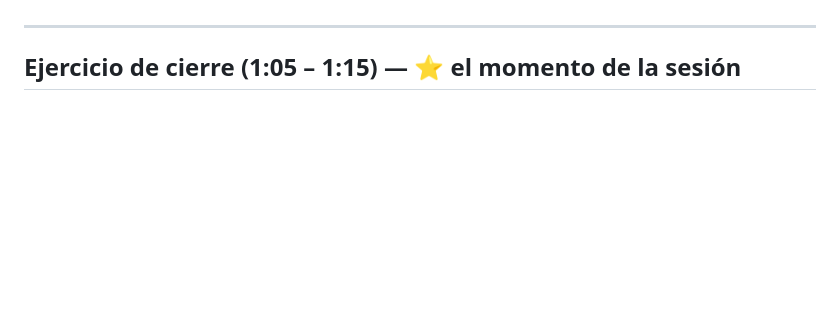
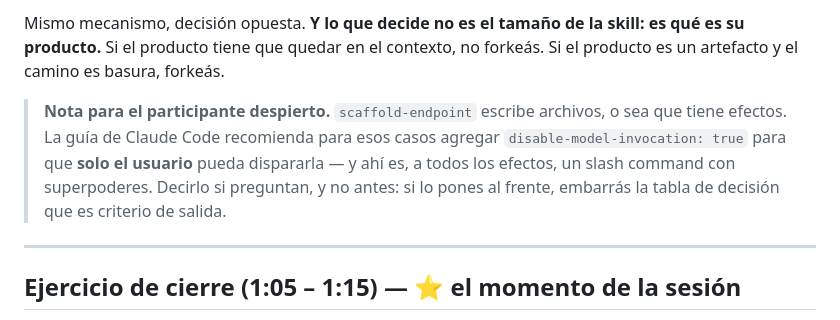
Before and after one commit to JostinAlvaradoS/demo-s3, a Markdown page: .instructor/GUION.md, the part around one of its changes. Rendered like a GitHub page; blank space fills up the shorter version.

```diff
--- a/.instructor/GUION.md
+++ b/.instructor/GUION.md
@@ -248,3 +288,12 @@ Vacuna contra "fork siempre es mejor", el error que sigue al `PE-043`.
+Mismo mecanismo, decisión opuesta. **Y lo que decide no es el tamaño de la skill: es qué es su
+producto.** Si el producto tiene que quedar en el contexto, no forkeás. Si el producto es un
+artefacto y el camino es basura, forkeás.
+
+> **Nota para el participante despierto.** `scaffold-endpoint` escribe archivos, o sea que tiene
+> efectos. La guía de Claude Code recomienda para esos casos agregar `disable-model-invocation: true`
+> para que **solo el usuario** pueda dispararla — y ahí es, a todos los efectos, un slash command
+> con superpoderes. Decirlo si preguntan, y no antes: si lo pones al frente, embarrás la tabla de
+> decisión que es criterio de salida.
 
 ---
 
```
Also changed, not shown: other parts of .instructor/GUION.md (+65 -25 lines), .claude/commands/tests.md (added, +16 -0 lines), 1 other file.
